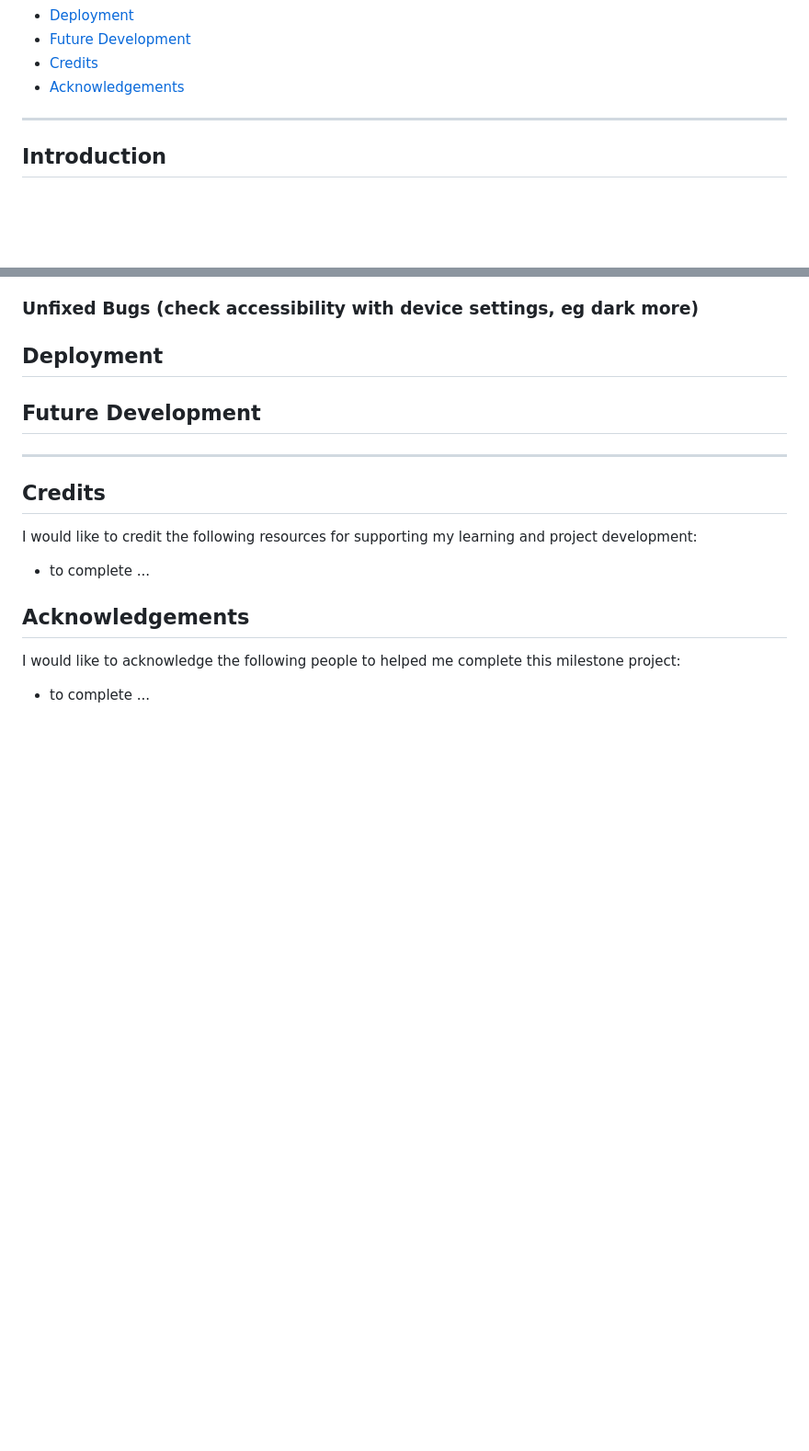
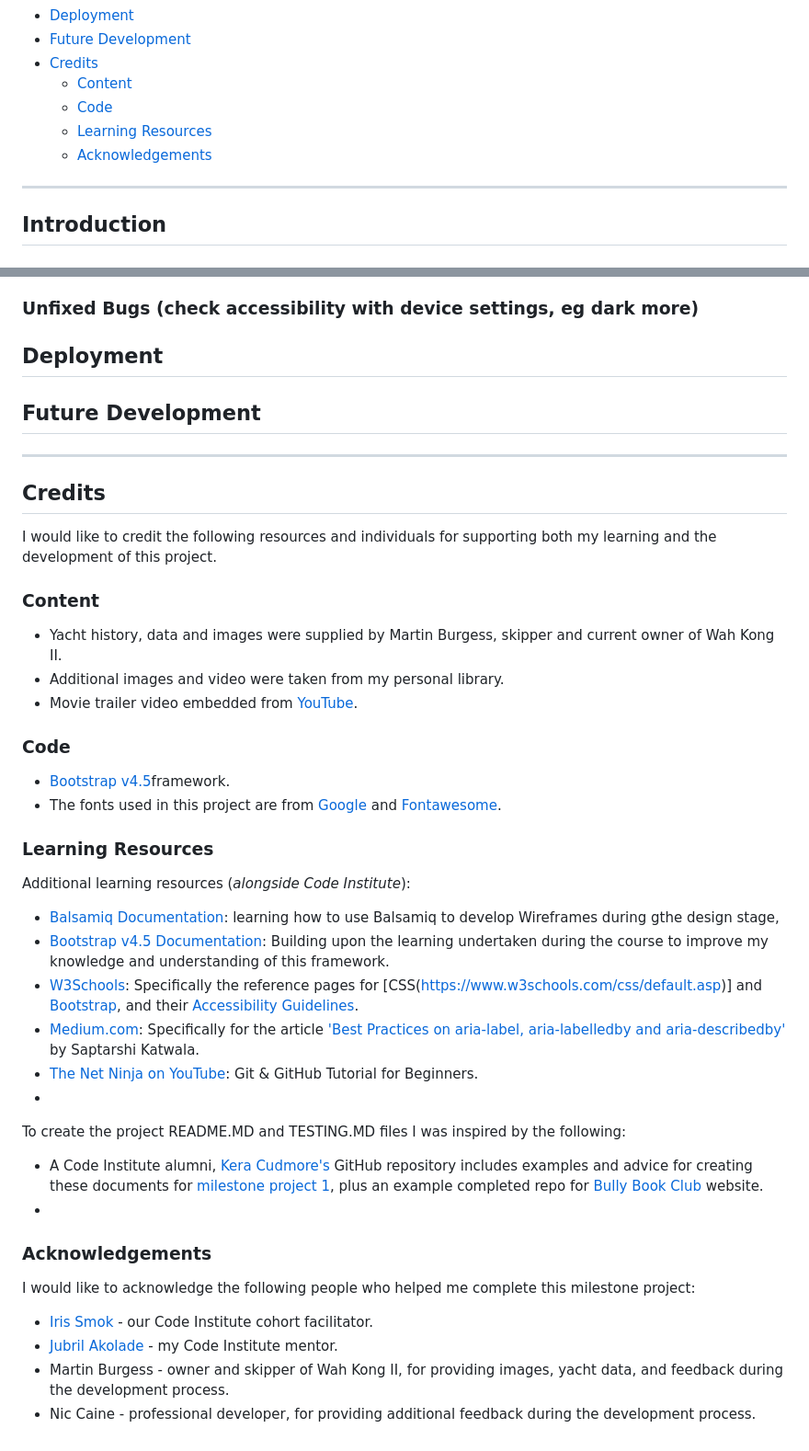
Before and after one commit to mikiburgess/MP1-Wah-Kong, a Markdown page: README.MD, 2 parts joined by grey strips. Shown at 92% size. GitHub-like rendering; blank space fills up the shorter version.

Commit message:
Add credits section to README

```diff
--- a/README.MD
+++ b/README.MD
@@ -35,7 +35,10 @@ The website completed and presented for Milestone Project 1 is intended to showc
 - [Deployment](#Deployment)
 - [Future Development](#Future-Development)
 - [Credits](#Credits)
-- [Acknowledgements](#Acknowledgements)
+    - [Content](#Content)
+    - [Code](#Code)
+    - [Learning Resources](#Learning-Resources)
+    - [Acknowledgements](#Acknowledgements)
 
 - - -
 
@@ -125,9 +128,33 @@ Plus, if time allows post-mvp (minimal viable product):
 - - -
 
 ## Credits
-I would like to credit the following resources for supporting my learning and project development:
-- to complete ...
+I would like to credit the following resources and individuals for supporting both my learning and the development of this project.
 
-## Acknowledgements
-I would like to acknowledge the following people to helped me complete this milestone project:
-- to complete ...
+### Content
+- Yacht history, data and images were supplied by Martin Burgess, skipper and current owner of Wah Kong II.
+- Additional images and video were taken from my personal library.
+- Movie trailer video embedded from [YouTube](https://www.youtube.com/).
+
+### Code
+- [Bootstrap v4.5](https://getbootstrap.com/)framework.
+- The fonts used in this project are from [Google](https://fonts.google.com/) and [Fontawesome](https://fontawesome.com/).
+
+### Learning Resources
+Additional learning resources (*alongside Code Institute*):
+- [Balsamiq Documentation](https://balsamiq.com/wireframes/desktop/docs/symbols/#importing-symbols-from-wireframes-to-go): learning how to use Balsamiq to develop Wireframes during gthe design stage,
+- [Bootstrap v4.5 Documentation](https://getbootstrap.com/docs/4.5/getting-started/introduction/): Building upon the learning undertaken during the course to improve my knowledge and understanding of this framework.
+- [W3Schools](https://www.w3schools.com/): Specifically the reference pages for [CSS(https://www.w3schools.com/css/default.asp)] and [Bootstrap](https://www.w3schools.com/bootstrap4/default.asp), and their [Accessibility Guidelines](https://www.w3schools.com/accessibility/index.php).
+- [Medium.com](https://medium.com/): Specifically for the article ['Best Practices on aria-label, aria-labelledby and aria-describedby'](https://medium.com/accessibility-a11y/best-practices-on-aria-label-aria-labelledby-and-aria-describedby-913fc9e396ae) by Saptarshi Katwala.
+- [The Net Ninja on YouTube](https://www.youtube.com/playlist?list=PL4cUxeGkcC9goXbgTDQ0n_4TBzOO0ocPR): Git & GitHub Tutorial for Beginners.
+- []()
+
+To create the project README.MD and TESTING.MD files I was inspired by the following:
+- A Code Institute alumni, [Kera Cudmore's](https://github.com/kera-cudmore) GitHub repository includes examples and advice for creating these documents for [milestone project 1](https://github.com/kera-cudmore/readme-examples/blob/main/milestone1-readme.md), plus an example completed repo for [Bully Book Club](https://github.com/kera-cudmore/Bully-Book-Club) website.
+- []()
+
+### Acknowledgements
+I would like to acknowledge the following people who helped me complete this milestone project:
+- [Iris Smok](https://github.com/Iris-Smok) - our Code Institute cohort facilitator.
+- [Jubril Akolade](https://github.com/Jubrillionaire) - my Code Institute mentor.
+- Martin Burgess - owner and skipper of Wah Kong II, for providing images, yacht data, and feedback during the development process.
+- Nic Caine - professional developer, for providing additional feedback during the development process.
```
